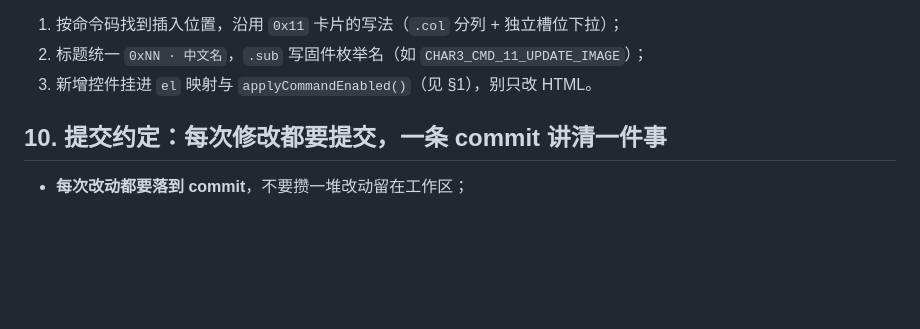
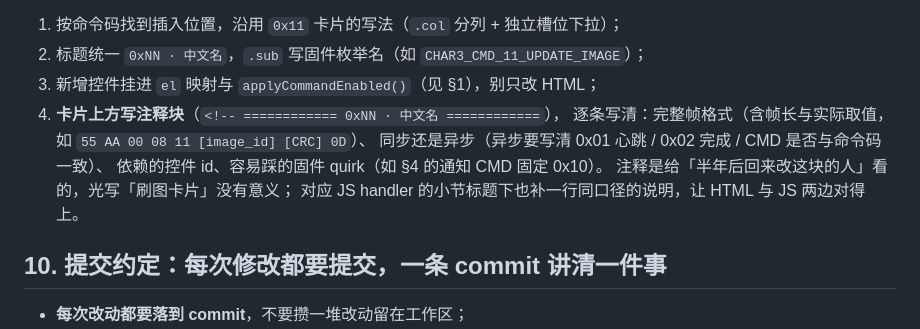
Before and after one commit to OrionZhaoJH/EPD_Toolbox, a Markdown page: docs/conventions.md, the part around the change. Rendered like a GitHub page; blank space fills up the shorter version.

Commit message:
docs(conventions): 补充卡片注释写法
§9「新增命令卡片时」补第 4 条：卡片上方必须写注释块，逐条写清帧格式（含帧长与取值范围）、同步/异步与心跳完成帧、依赖的控件 id、容易踩的固件 quirk；对应 JS handler 小节标题下补一行同口径说明。

为什么：注释是给半年后回来改这块的人看的，只写「刷图卡片」等于没写；把要求固化进备忘录，新增命令时才不会漏。

```diff
--- a/docs/conventions.md
+++ b/docs/conventions.md
@@ -144,7 +144,13 @@ node tests/ble.test.mjs
 
 1. 按命令码找到插入位置，沿用 `0x11` 卡片的写法（`.col` 分列 + 独立槽位下拉）；
 2. 标题统一 `0xNN · 中文名`，`.sub` 写固件枚举名（如 `CHAR3_CMD_11_UPDATE_IMAGE`）；
-3. 新增控件挂进 `el` 映射与 `applyCommandEnabled()`（见 §1），别只改 HTML。
+3. 新增控件挂进 `el` 映射与 `applyCommandEnabled()`（见 §1），别只改 HTML；
+4. **卡片上方写注释块**（`<!-- ============ 0xNN · 中文名 ============`），
+   逐条写清：完整帧格式（含帧长与实际取值，如 `55 AA 00 08 11 [image_id] [CRC] 0D`）、
+   同步还是异步（异步要写清 0x01 心跳 / 0x02 完成 / CMD 是否与命令码一致）、
+   依赖的控件 id、容易踩的固件 quirk（如 §4 的通知 CMD 固定 0x10）。
+   注释是给「半年后回来改这块的人」看的，光写「刷图卡片」没有意义；
+   对应 JS handler 的小节标题下也补一行同口径的说明，让 HTML 与 JS 两边对得上。
 
 ## 10. 提交约定：每次修改都要提交，一条 commit 讲清一件事
 
```
